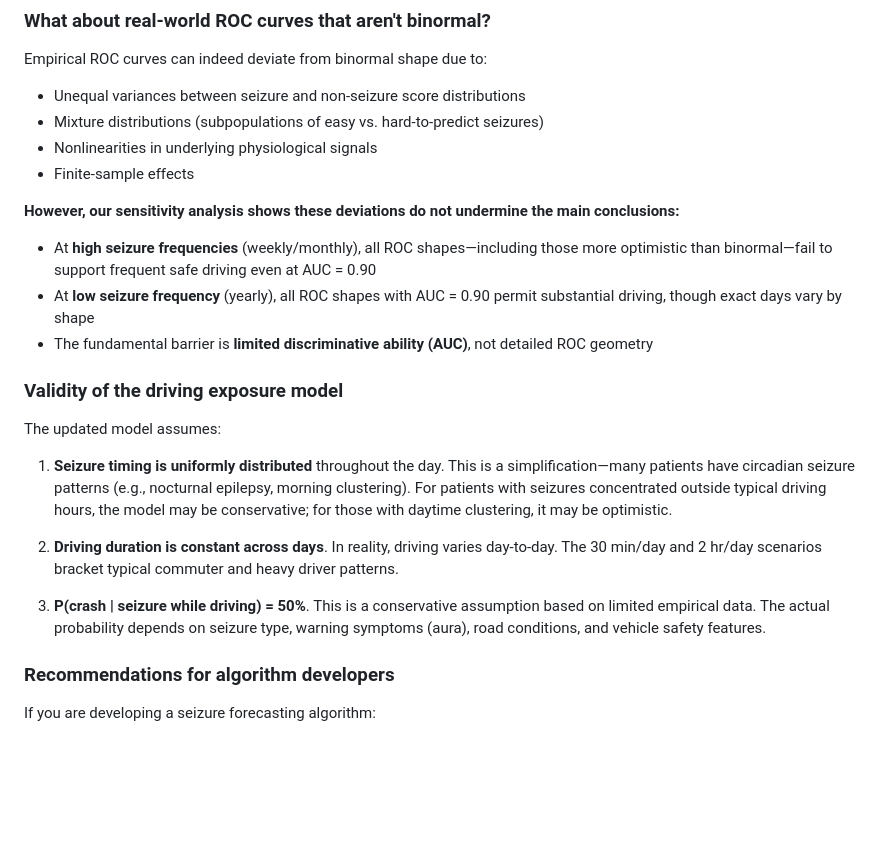
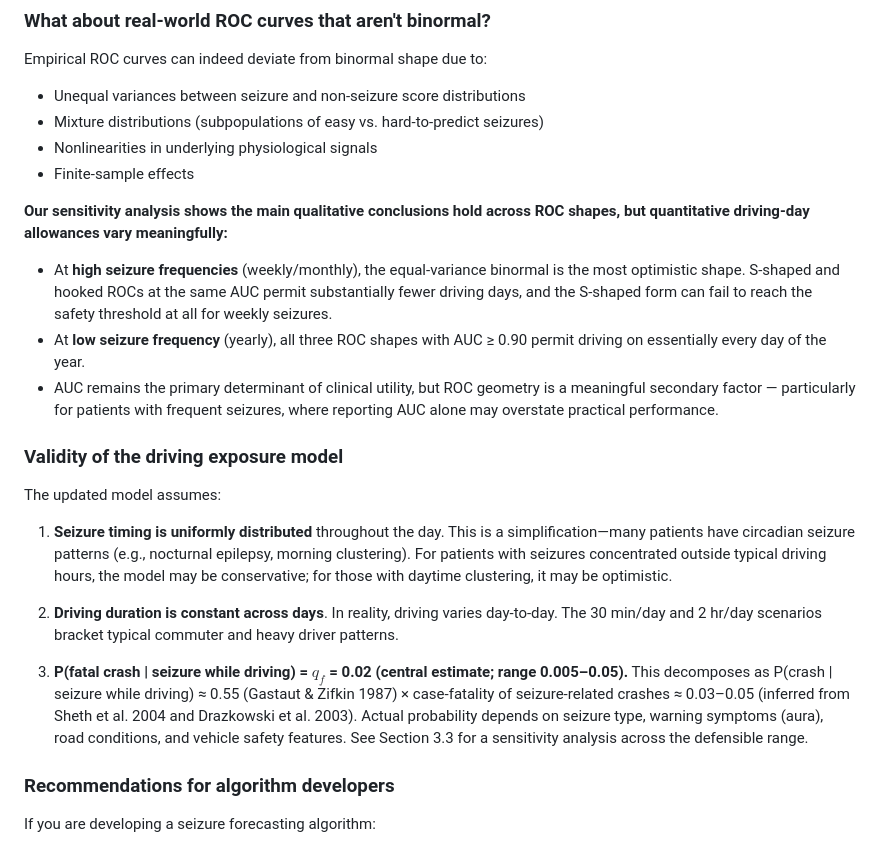
Before and after one commit to bdsp-core/seizure_forecasting_crash_analysis, a Markdown page: README.md, the part around one of its changes. GitHub-like rendering; blank space fills up the shorter version.

```diff
--- a/README.md
+++ b/README.md
@@ -496,11 +492,11 @@ Empirical ROC curves can indeed deviate from binormal shape due to:
 - Nonlinearities in underlying physiological signals
 - Finite-sample effects
 
-**However, our sensitivity analysis shows these deviations do not undermine the main conclusions:**
+**Our sensitivity analysis shows the main qualitative conclusions hold across ROC shapes, but quantitative driving-day allowances vary meaningfully:**
 
-- At **high seizure frequencies** (weekly/monthly), all ROC shapes—including those more optimistic than binormal—fail to support frequent safe driving even at AUC = 0.90
-- At **low seizure frequency** (yearly), all ROC shapes with AUC = 0.90 permit substantial driving, though exact days vary by shape
-- The fundamental barrier is **limited discriminative ability (AUC)**, not detailed ROC geometry
+- At **high seizure frequencies** (weekly/monthly), the equal-variance binormal is the most optimistic shape. S-shaped and hooked ROCs at the same AUC permit substantially fewer driving days, and the S-shaped form can fail to reach the safety threshold at all for weekly seizures.
+- At **low seizure frequency** (yearly), all three ROC shapes with AUC ≥ 0.90 permit driving on essentially every day of the year.
+- AUC remains the primary determinant of clinical utility, but ROC geometry is a meaningful secondary factor — particularly for patients with frequent seizures, where reporting AUC alone may overstate practical performance.
 
 ### Validity of the driving exposure model
 
@@ -510,7 +506,7 @@ The updated model assumes:
 
 2. **Driving duration is constant across days**. In reality, driving varies day-to-day. The 30 min/day and 2 hr/day scenarios bracket typical commuter and heavy driver patterns.
 
-3. **P(crash | seizure while driving) = 50%**. This is a conservative assumption based on limited empirical data. The actual probability depends on seizure type, warning symptoms (aura), road conditions, and vehicle safety features.
+3. **P(fatal crash | seizure while driving) = $q_f$ = 0.02 (central estimate; range 0.005–0.05).** This decomposes as P(crash | seizure while driving) ≈ 0.55 (Gastaut & Zifkin 1987) × case-fatality of seizure-related crashes ≈ 0.03–0.05 (inferred from Sheth et al. 2004 and Drazkowski et al. 2003). Actual probability depends on seizure type, warning symptoms (aura), road conditions, and vehicle safety features. See Section 3.3 for a sensitivity analysis across the defensible range.
 
 ### Recommendations for algorithm developers
 
```
Also changed, not shown: other parts of README.md (+17 -21 lines).
